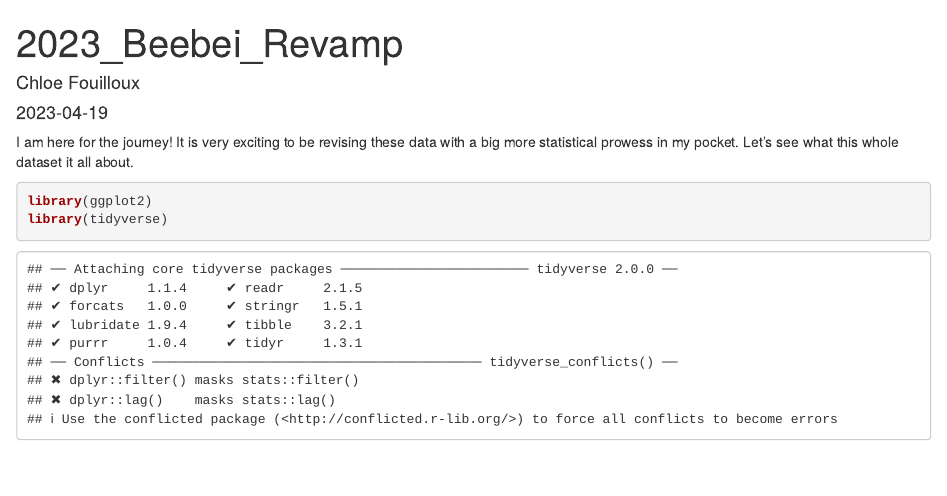
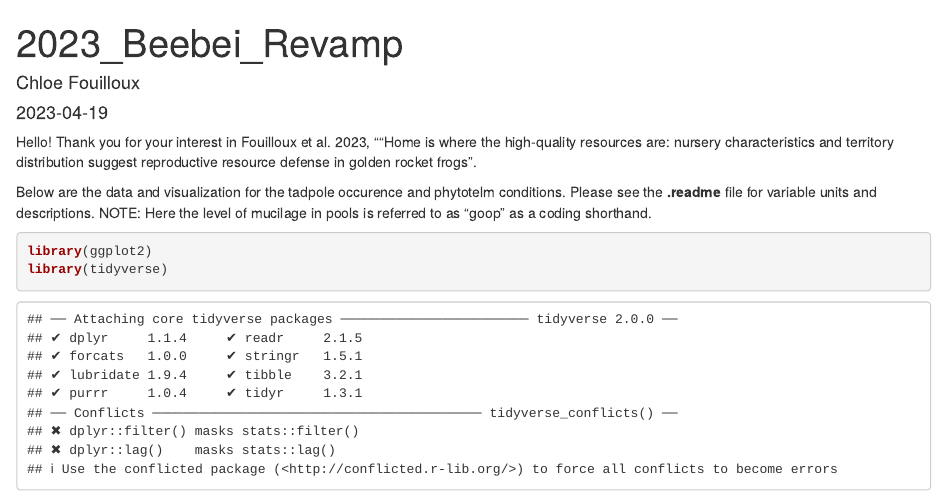
Before and after one commit to chloefouilloux/Beebei_EvoEco, an R Markdown document (2023_EvoEco_Beebei.Rmd): the page in a window 1100 px wide, from its top. Rendered offline with R 4.5, knitr and Pandoc, with nearby package versions; some code elsewhere in the file could not run offline.

Commit message:
Update 2023_EvoEco_Beebei.Rmd

````diff
--- a/2023_EvoEco_Beebei.Rmd
+++ b/2023_EvoEco_Beebei.Rmd
@@ -5,7 +5,10 @@ date: '2023-04-19'
 output: html_document
 ---
 
-I am here for the journey! It is very exciting to be revising these data with a big more statistical prowess in my pocket. Let's see what this whole dataset it all about.
+Hello! Thank you for your interest in Fouilloux et al. 2023, ""Home is where the high-quality resources are: nursery characteristics and territory distribution suggest reproductive resource defense in golden rocket frogs".
+
+Below are the data and visualization for the tadpole occurence and phytotelm conditions. Please see the **.readme** file for variable units and descriptions.
+NOTE: Here the level of mucilage in pools is referred to as "goop" as a coding shorthand.
 
 ```{r Libraries}
 
````
